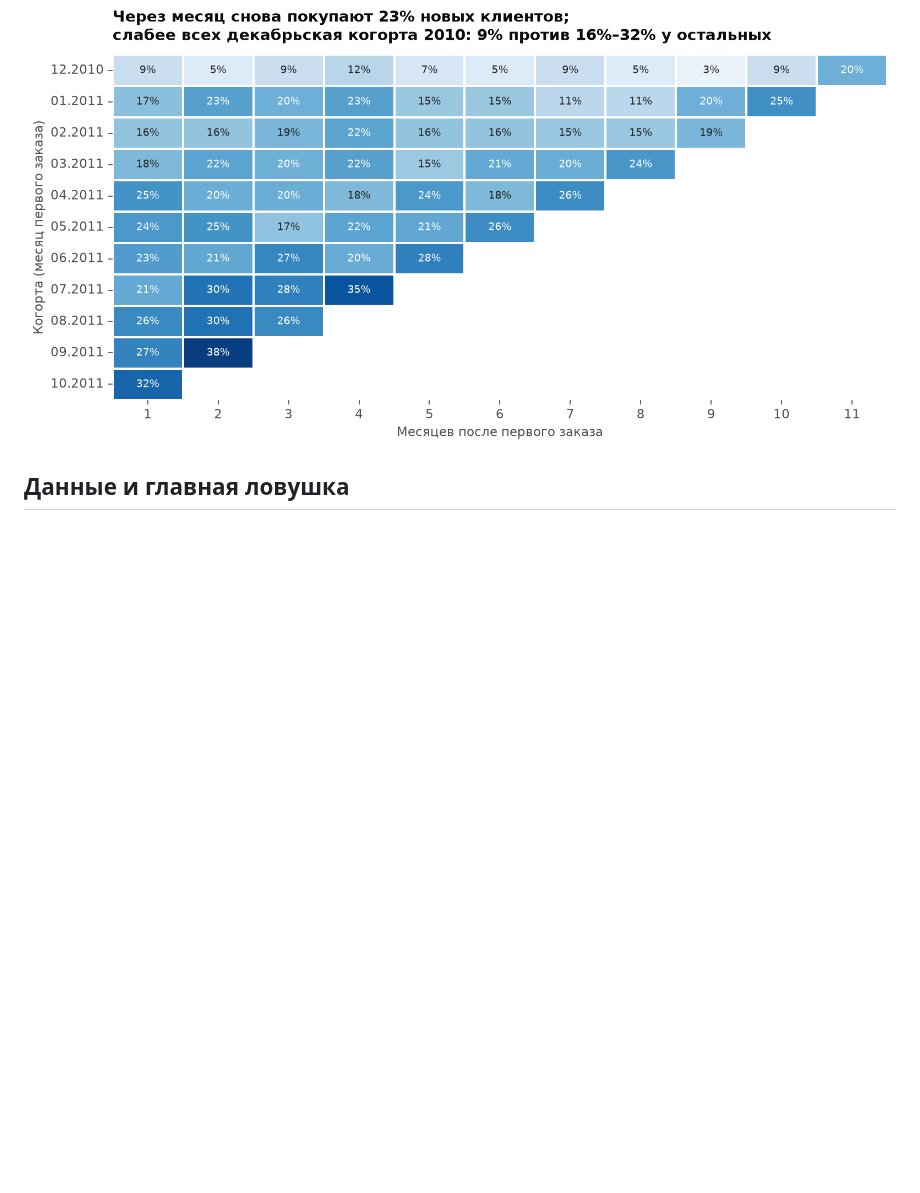
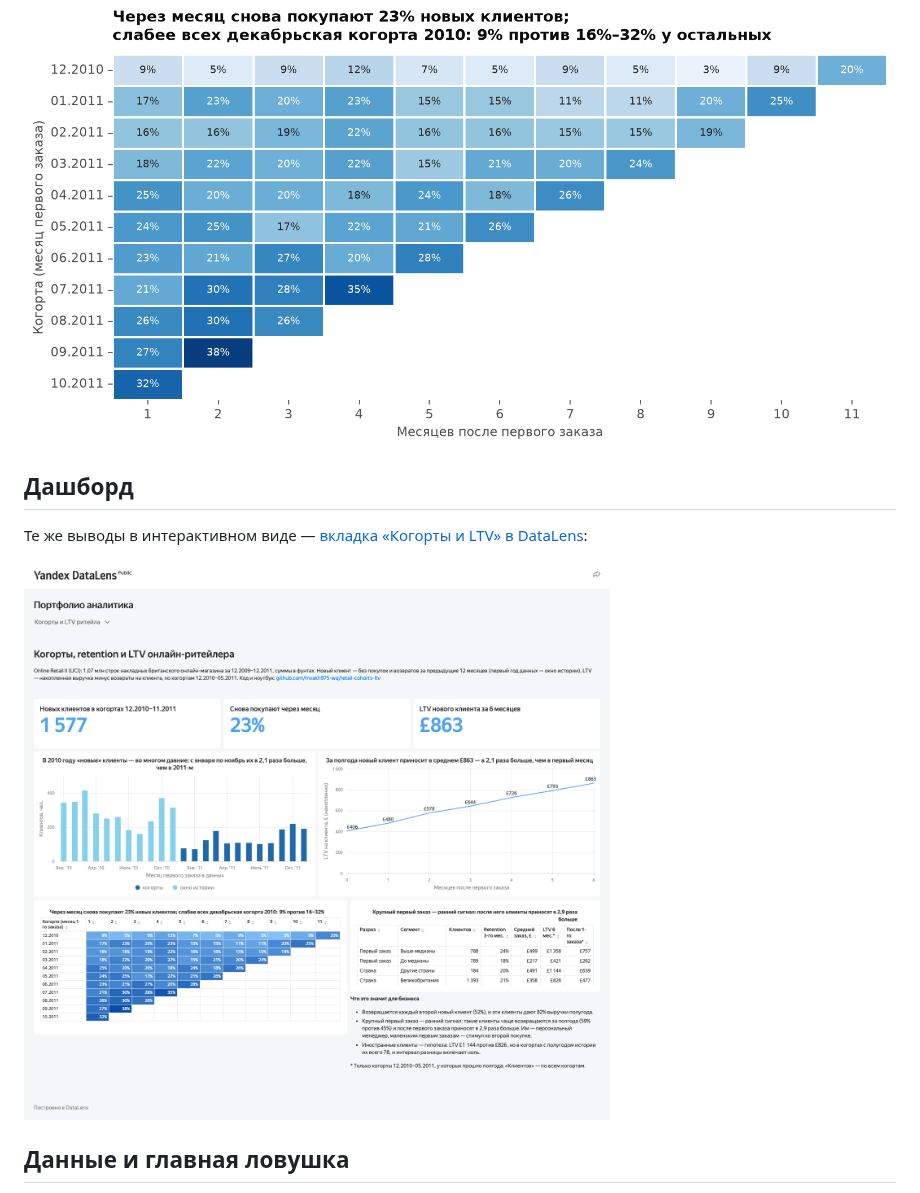
Before and after one commit to mvakh975-wq/retail-cohorts-ltv, a Markdown page: README.md, the part around the change. Rendered like a GitHub page; pictures changed too: docs/dashboard.png (added); blank space fills up the shorter version.

Commit message:
Dashboard screenshot from the current DataLens version

```diff
--- a/README.md
+++ b/README.md
@@ -30,6 +30,12 @@
 сегмент иностранных клиентов проверить на следующем периоде.
 
 ![Retention по месячным когортам](docs/retention_heatmap.png)
+
+## Дашборд
+
+Те же выводы в интерактивном виде — [вкладка «Когорты и LTV» в DataLens](https://datalens.yandex/07arbroepa4mj?tab=retail):
+
+![Дашборд DataLens: KPI, «новые» клиенты по месяцам, LTV, retention по когортам, сегменты](docs/dashboard.png)
 
 ## Данные и главная ловушка
 
```
